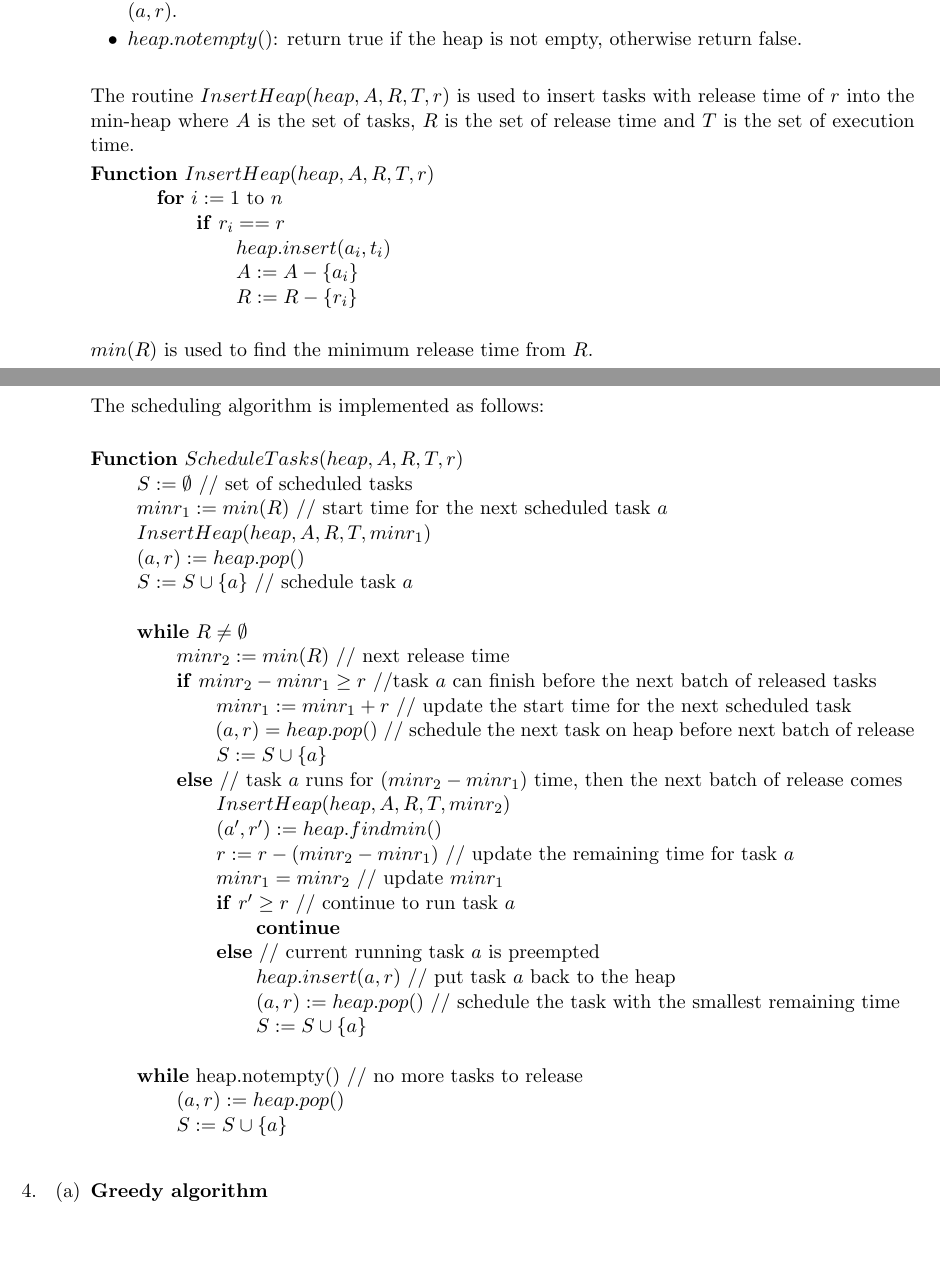
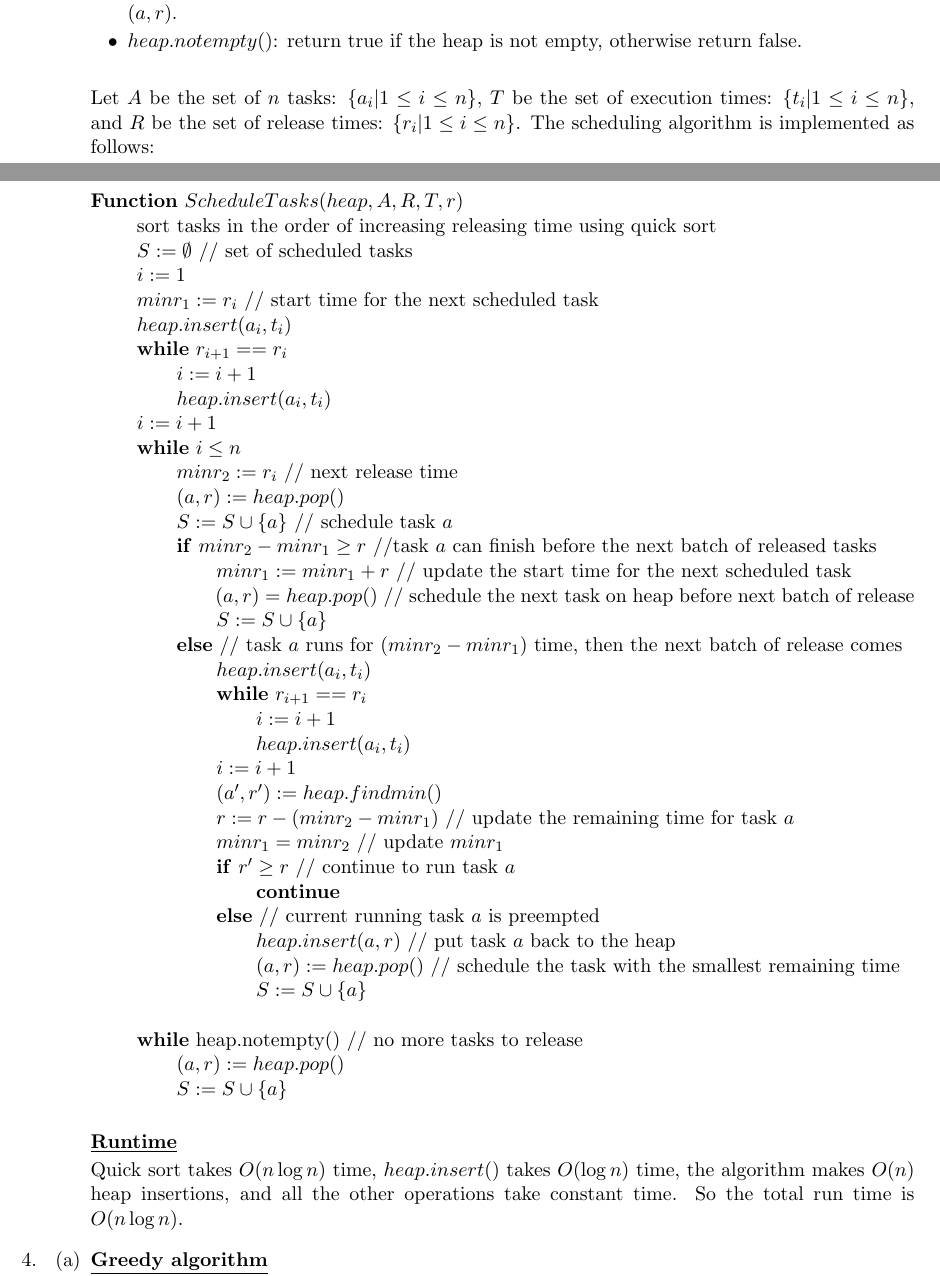
Before and after one commit to imsure/study_notes, a LaTeX problem sheet (cs545/hw3/hw3_sol.tex): two parts of pages 5 and 6 of 9, joined at a grey line, cut so that both start at the same text, the shorter picture padded with empty space. Compiled offline with pdfLaTeX.

Commit message:
add algorithm for 4-b

```diff
--- a/cs545/hw3/hw3_sol.tex
+++ b/cs545/hw3/hw3_sol.tex
@@ -339,32 +339,27 @@ Assume that the heap has the following operations:
   otherwise return false.\\
 \end{itemize}
 
-The routine $InsertHeap(heap, A, R, T, r)$ is used to insert tasks
-with release time of $r$ into the min-heap where $A$ is the set of
-tasks, $R$ is the set of release time and $T$ is the set of execution
-time.
-
-\textbf{Function} $InsertHeap(heap, A, R, T, r)$\\
-\-\hspace{3em} \textbf{for} $i := 1$ to $n$\\
-\-\hspace{5em} \textbf{if} $r_i == r$\\
-\-\hspace{7em} $heap.insert(a_i, t_i)$\\
-\-\hspace{7em} $A := A - \{a_i\}$\\
-\-\hspace{7em} $R := R - \{r_i\}$\\
-
-$min(R)$ is used to find the minimum release time from
-$R$.\\\\\\\\\\\\\\\\\\\\\\\\\\\\\\\\\\\\
-
-The scheduling algorithm is implemented as follows:\\
+Let $A$ be the set of $n$ tasks: $\{a_i | 1 \leq i \leq n\}$, $T$ be
+the set of execution times: $\{t_i | 1 \leq i \leq n\}$, and $R$ be the
+set of release times: $\{r_i | 1 \leq i \leq n\}$. The scheduling
+algorithm is implemented as
+follows:\\\\\\\\\\\\\\\\\\\\\\\\\\\\\\\\\\\\\\\\\\\\\\\\\\\\
 
 \textbf{Function} $ScheduleTasks(heap, A, R, T, r)$\\
+\-\hspace{2em} sort tasks in the order of increasing releasing time
+using quick sort\\
 \-\hspace{2em} $S := \emptyset$ // set of scheduled tasks\\
-\-\hspace{2em} $minr_1 := min(R)$ // start time for the next
-scheduled task $a$\\
-\-\hspace{2em} $InsertHeap(heap, A, R, T, minr_1)$\\
-\-\hspace{2em} $(a,r) := heap.pop()$\\
-\-\hspace{2em} $S := S \cup \{a\}$ // schedule task $a$\\\\
-\-\hspace{2em} \textbf{while} $R \neq \emptyset$\\
-\-\hspace{4em} $minr_2 := min(R)$ // next release time\\
+\-\hspace{2em} $i := 1$ \\
+\-\hspace{2em} $minr_1 := r_i$ // start time for the next scheduled task\\
+\-\hspace{2em} $heap.insert(a_i,t_i)$ \\
+\-\hspace{2em} \textbf{while} $r_{i+1} == r_i$\\
+\-\hspace{4em} $i := i + 1$ \\
+\-\hspace{4em} $heap.insert(a_i,t_i)$ \\
+\-\hspace{2em} $i := i + 1$ \\
+\-\hspace{2em} \textbf{while} $i \leq n$\\
+\-\hspace{4em} $minr_2 := r_i$ // next release time\\
+\-\hspace{4em} $(a,r) := heap.pop()$\\
+\-\hspace{4em} $S := S \cup \{a\}$ // schedule task $a$\\
 \-\hspace{4em} \textbf{if} $minr_2 - minr_1 \geq r$ //task $a$ can
 finish before the next batch of released tasks\\
 \-\hspace{6em} $minr_1 := minr_1 + r$ // update the start time for the
@@ -374,7 +369,11 @@ before next batch of release \\
 \-\hspace{6em} $S := S \cup \{a\}$\\
 \-\hspace{4em} \textbf{else} // task $a$ runs for $(minr_2-minr_1)$
 time, then the next batch of release comes\\
-\-\hspace{6em} $InsertHeap(heap, A, R, T, minr_2)$\\
+\-\hspace{6em} $heap.insert(a_i,t_i)$ \\
+\-\hspace{6em} \textbf{while} $r_{i+1} == r_i$\\
+\-\hspace{8em} $i := i + 1$ \\
+\-\hspace{8em} $heap.insert(a_i,t_i)$ \\
+\-\hspace{6em} $i := i + 1$ \\
 \-\hspace{6em} $(a',r') := heap.findmin()$\\
 \-\hspace{6em} $r := r - (minr_2 - minr_1)$ // update the remaining
 time for task $a$\\
@@ -390,6 +389,12 @@ smallest remaining time\\
 release\\
 \-\hspace{4em} $(a,r) := heap.pop()$\\
 \-\hspace{4em} $S := S \cup \{a\}$\\
+
+\underline{\textbf{Runtime}}
+
+Quick sort takes $O(n\log n)$ time, $heap.insert()$ takes $O(\log n)$
+time, the algorithm makes $O(n)$ heap insertions, and all the other
+operations take constant time. So the total run time is $O(n\log n)$.
 
 \end{enumerate}
 
```
Also changed, not shown: cs545/hw3/hw3_sol.pdf.
